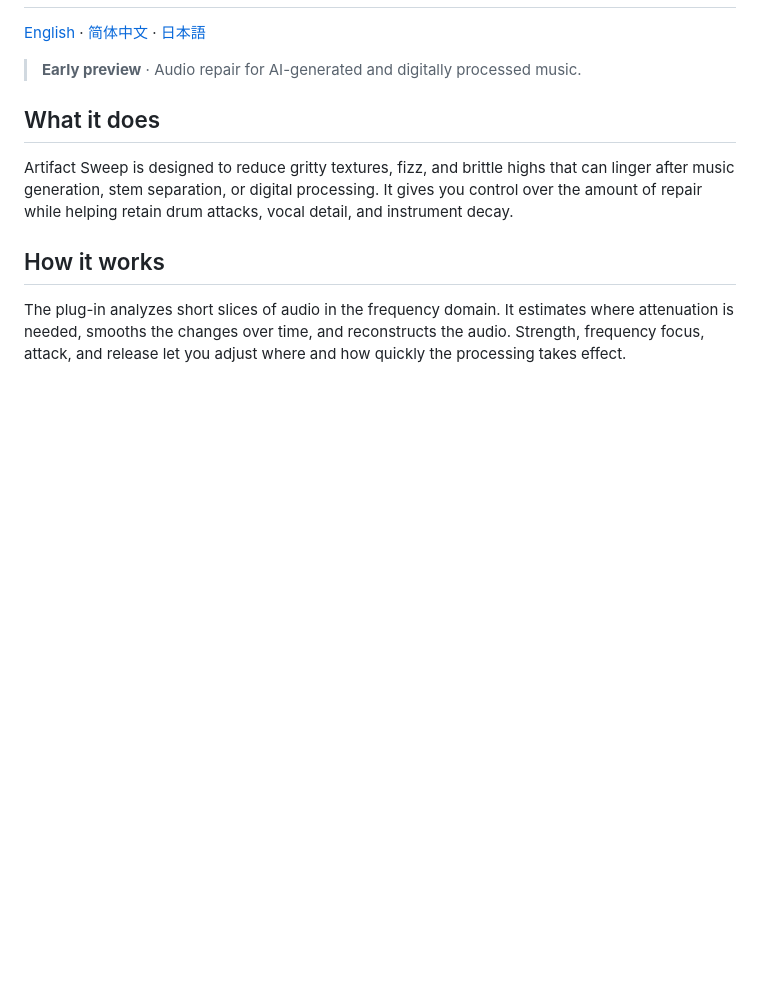
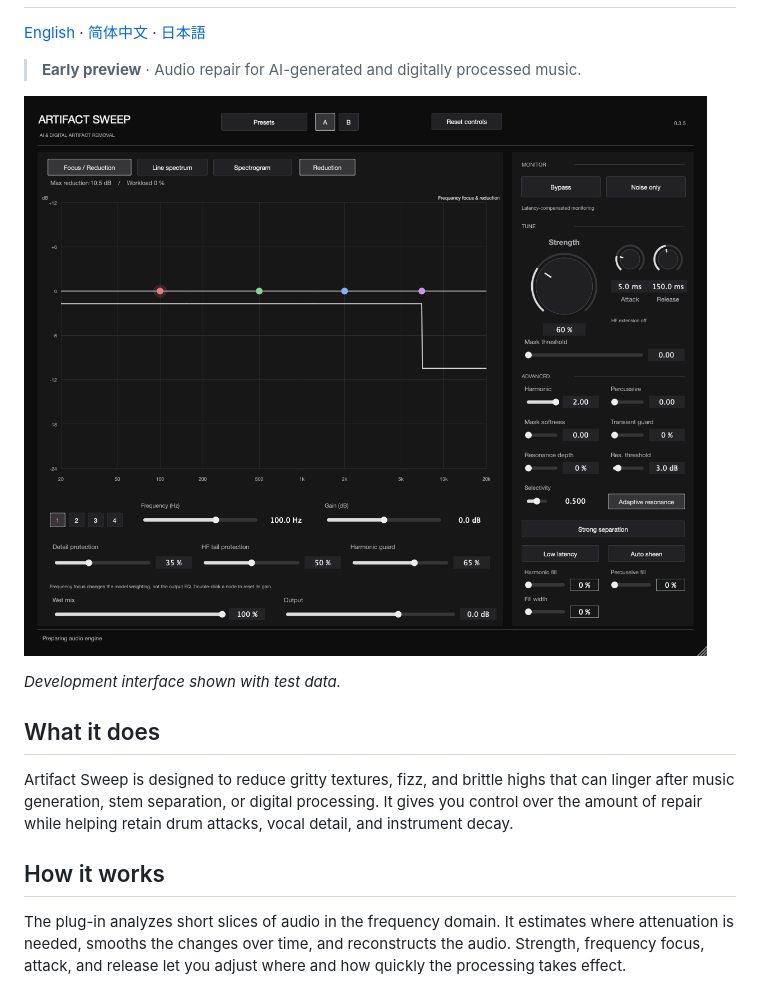
Before and after one commit to coopermone/artifact-sweep, a Markdown page: README.md, the part around one of its changes. Drawn GitHub-style; pictures changed too: docs/images/artifact-sweep-en.png (added); blank space fills up the shorter version.

```diff
--- a/README.md
+++ b/README.md
@@ -3,6 +3,10 @@
 [English](README.md) · [简体中文](README.zh-CN.md) · [日本語](README.ja.md)
 
 > **Early preview** · Audio repair for AI-generated and digitally processed music.
+
+![Artifact Sweep plug-in interface showing the reduction graph and controls](docs/images/artifact-sweep-en.png)
+
+*Development interface shown with test data.*
 
 ## What it does
 
```
Also changed, not shown: other parts of README.md (+1 -1 lines), README.ja.md (+5 -1 lines), README.zh-CN.md (+5 -1 lines), docs/images/artifact-sweep-zh-cn.png (added).
